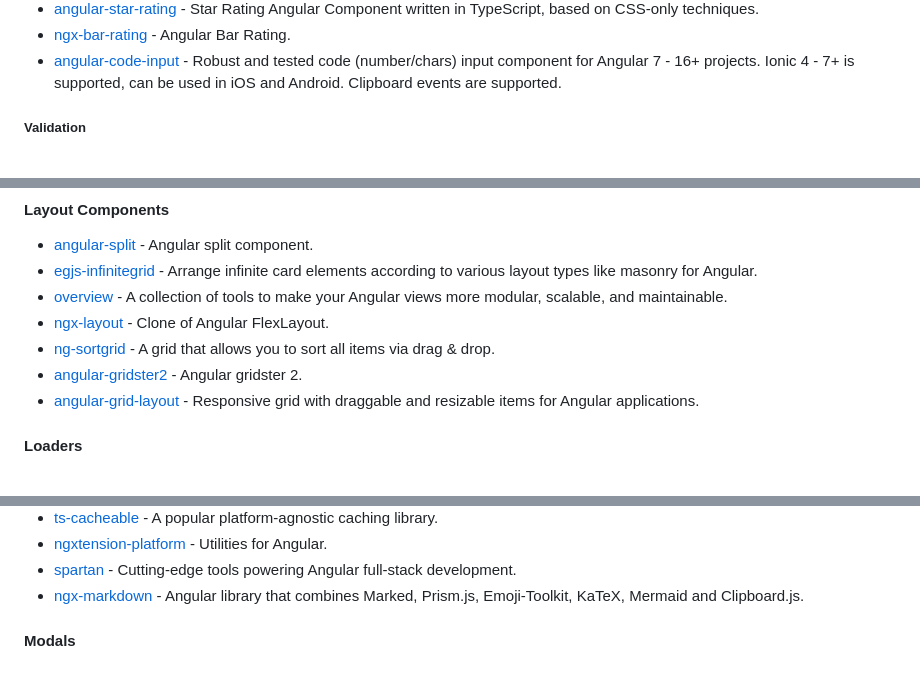
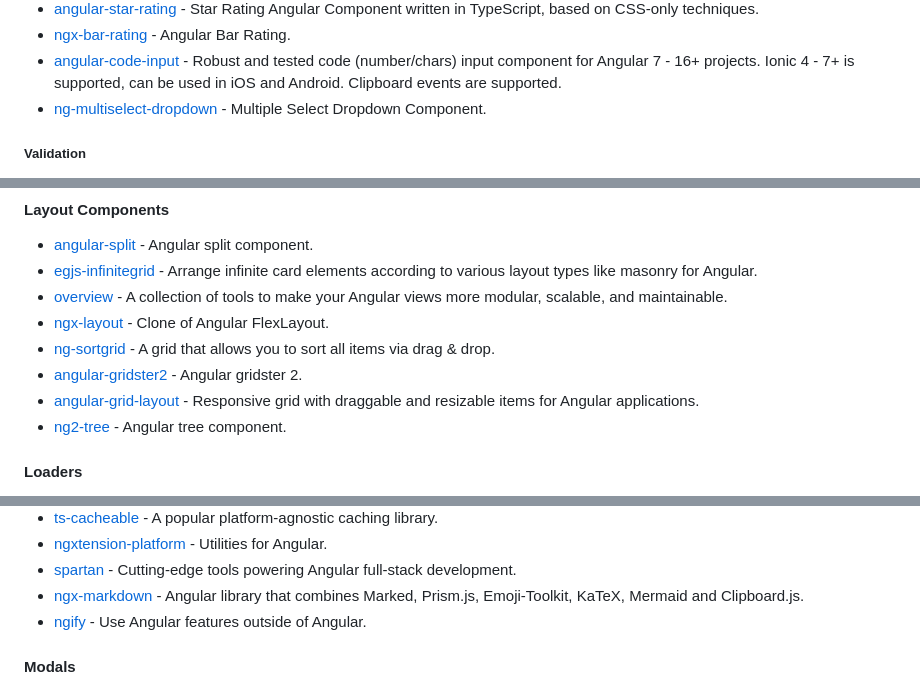
Before and after one commit to francomattar/awesome-git-angular, a Markdown page: README.md, 3 parts joined by grey strips. GitHub-like rendering.

Commit message:
feat: add ngify & more (#631)

```diff
--- a/README.md
+++ b/README.md
@@ -655,6 +660,7 @@ become an Angular expert.
 * [angular-star-rating](https://github.com/BioPhoton/angular-star-rating) - Star Rating Angular Component written in TypeScript, based on CSS-only techniques.
 * [ngx-bar-rating](https://github.com/MurhafSousli/ngx-bar-rating) - Angular Bar Rating.
 * [angular-code-input](https://github.com/AlexMiniApps/angular-code-input) - Robust and tested code (number/chars) input component for Angular 7 - 16+ projects. Ionic 4 - 7+ is supported, can be used in iOS and Android. Clipboard events are supported.
+* [ng-multiselect-dropdown](https://github.com/NileshPatel17/ng-multiselect-dropdown) - Multiple Select Dropdown Component.
 
 ##### Validation
 
@@ -721,6 +727,7 @@ Angular 7+ Validator, a library handle validation messages easy and automatic.
 * [ng-sortgrid](https://github.com/kreuzerk/ng-sortgrid) - A grid that allows you to sort all items via drag & drop.
 * [angular-gridster2](https://github.com/tiberiuzuld/angular-gridster2) - Angular gridster 2.
 * [angular-grid-layout](https://github.com/katoid/angular-grid-layout) - Responsive grid with draggable and resizable items for Angular applications.
+* [ng2-tree](https://github.com/valor-software/ng2-tree) - Angular tree component.
 
 #### Loaders
 
@@ -766,6 +775,7 @@ Angular 7+ Validator, a library handle validation messages easy and automatic.
 * [ngxtension-platform](https://github.com/ngxtension/ngxtension-platform) - Utilities for Angular.
 * [spartan](https://github.com/goetzrobin/spartan) - Cutting-edge tools powering Angular full-stack development.
 * [ngx-markdown](https://github.com/jfcere/ngx-markdown) - Angular library that combines Marked, Prism.js, Emoji-Toolkit, KaTeX, Mermaid and Clipboard.js.
+* [ngify](https://github.com/ngify/ngify) - Use Angular features outside of Angular.
 
 #### Modals
 
```
Also changed, not shown: other parts of README.md (+10 -1 lines).
